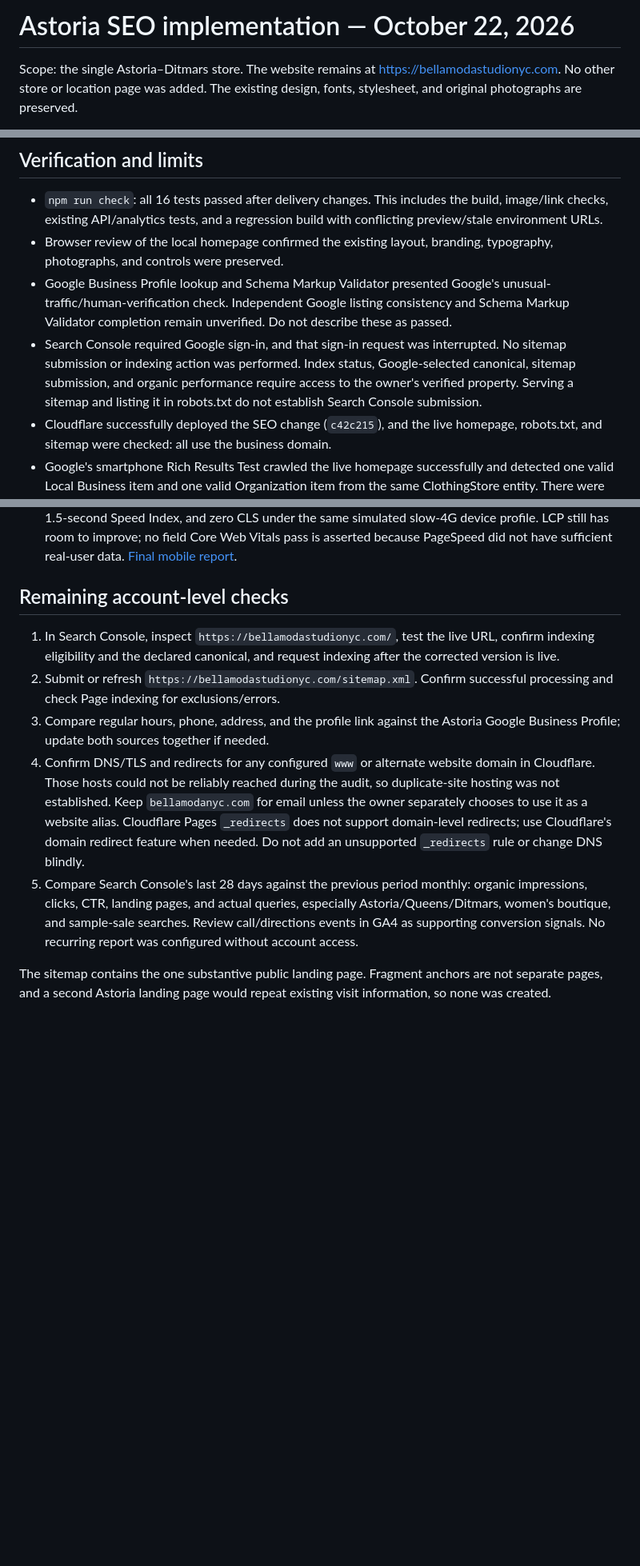
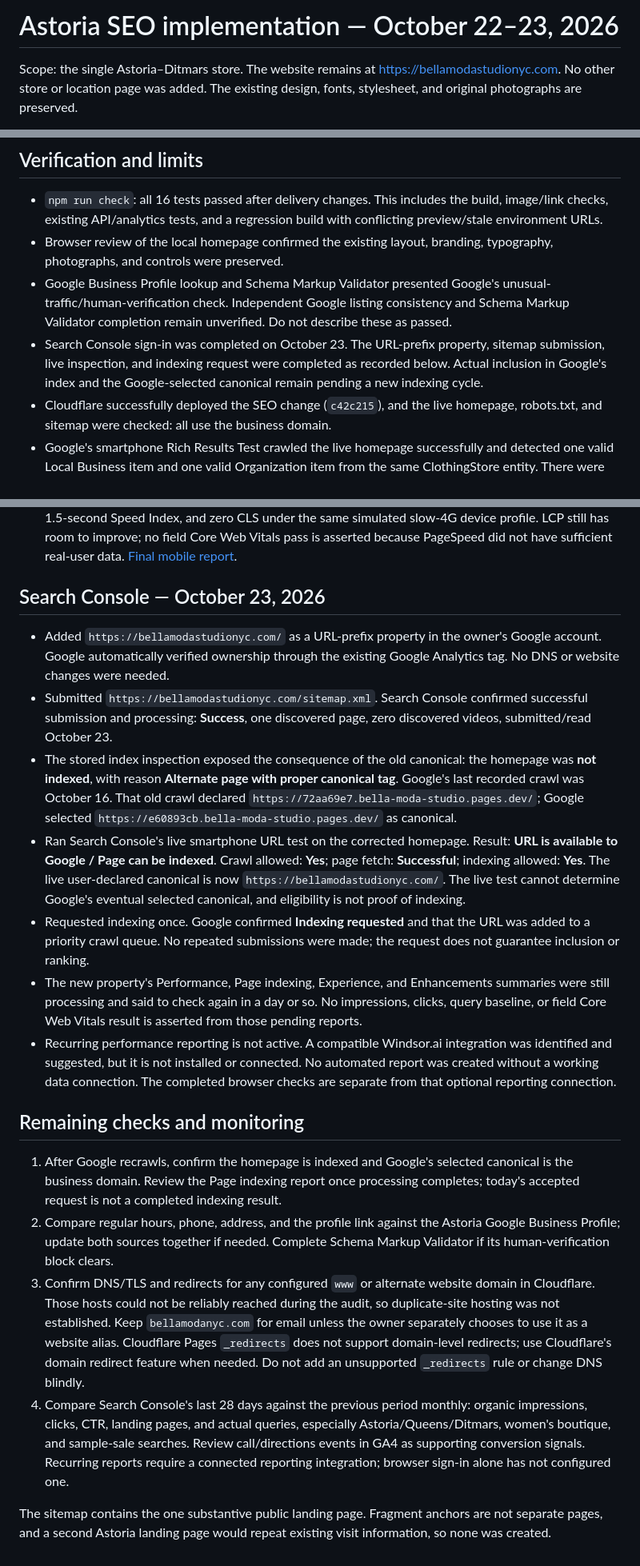
Before and after one commit to fedest-py/Bella-Moda-Studio, a Markdown page: SEO.md, 3 parts joined by grey strips. Shown at 80% size. GitHub-like rendering; blank space fills up the shorter version.

Commit message:
Record Search Console verification, sitemap success, and indexing request

```diff
--- a/SEO.md
+++ b/SEO.md
@@ -1,4 +1,4 @@
-# Astoria SEO implementation — October 22, 2026
+# Astoria SEO implementation — October 22–23, 2026
 
 Scope: the single Astoria–Ditmars store. The website remains at
 https://bellamodastudionyc.com. No other store or location page was added.
@@ -68,12 +68,10 @@ subsequently added to reduce transfers while preserving the same photographs.
   Google's unusual-traffic/human-verification check. Independent Google
   listing consistency and Schema Markup Validator completion remain
   unverified. Do not describe these as passed.
-- Search Console required Google sign-in, and that sign-in request was
-  interrupted. No sitemap submission or indexing action was performed.
-  Index status,
-  Google-selected canonical, sitemap submission, and organic performance
-  require access to the owner's verified property. Serving a sitemap and
-  listing it in robots.txt do not establish Search Console submission.
+- Search Console sign-in was completed on October 23. The URL-prefix
+  property, sitemap submission, live inspection, and indexing request were
+  completed as recorded below. Actual inclusion in Google's index and the
+  Google-selected canonical remain pending a new indexing cycle.
 - Cloudflare successfully deployed the SEO change (`c42c215`), and the live
   homepage, robots.txt, and sitemap were checked: all use the business domain.
 - Google's smartphone Rich Results Test crawled the live homepage successfully
@@ -97,27 +95,60 @@ subsequently added to reduce transfers while preserving the same photographs.
   sufficient real-user data.
   [Final mobile report](https://pagespeed.web.dev/analysis/https-bellamodastudionyc-com/bxii2kz83m?form_factor=mobile).
 
-## Remaining account-level checks
+## Search Console — October 23, 2026
 
-1. In Search Console, inspect `https://bellamodastudionyc.com/`, test the live
-   URL, confirm indexing eligibility and the declared canonical, and request
-   indexing after the corrected version is live.
-2. Submit or refresh `https://bellamodastudionyc.com/sitemap.xml`. Confirm
-   successful processing and check Page indexing for exclusions/errors.
-3. Compare regular hours, phone, address, and the profile link against the
+- Added `https://bellamodastudionyc.com/` as a URL-prefix property in the
+  owner's Google account. Google automatically verified ownership through
+  the existing Google Analytics tag. No DNS or website changes were needed.
+- Submitted `https://bellamodastudionyc.com/sitemap.xml`. Search Console
+  confirmed successful submission and processing: **Success**, one
+  discovered page, zero discovered videos, submitted/read October 23.
+- The stored index inspection exposed the consequence of the old canonical:
+  the homepage was **not indexed**, with reason **Alternate page with proper
+  canonical tag**. Google's last recorded crawl was October 16. That old
+  crawl declared `https://72aa69e7.bella-moda-studio.pages.dev/`; Google
+  selected `https://e60893cb.bella-moda-studio.pages.dev/` as canonical.
+- Ran Search Console's live smartphone URL test on the corrected homepage.
+  Result: **URL is available to Google / Page can be indexed**. Crawl
+  allowed: **Yes**; page fetch: **Successful**; indexing allowed: **Yes**.
+  The live user-declared canonical is now
+  `https://bellamodastudionyc.com/`. The live test cannot determine Google's
+  eventual selected canonical, and eligibility is not proof of indexing.
+- Requested indexing once. Google confirmed **Indexing requested** and that
+  the URL was added to a priority crawl queue. No repeated submissions were
+  made; the request does not guarantee inclusion or ranking.
+- The new property's Performance, Page indexing, Experience, and
+  Enhancements summaries were still processing and said to check again in
+  a day or so. No impressions, clicks, query baseline, or field Core Web
+  Vitals result is asserted from those pending reports.
+- Recurring performance reporting is not active. A compatible Windsor.ai
+  integration was identified and suggested, but it is not installed or
+  connected. No automated report was created without a working data
+  connection. The completed browser checks are separate from that optional
+  reporting connection.
+
+## Remaining checks and monitoring
+
+1. After Google recrawls, confirm the homepage is indexed and Google's
+   selected canonical is the business domain. Review the Page indexing
+   report once processing completes; today's accepted request is not a
+   completed indexing result.
+2. Compare regular hours, phone, address, and the profile link against the
    Astoria Google Business Profile; update both sources together if needed.
-4. Confirm DNS/TLS and redirects for any configured `www` or alternate
+   Complete Schema Markup Validator if its human-verification block clears.
+3. Confirm DNS/TLS and redirects for any configured `www` or alternate
    website domain in Cloudflare. Those hosts could not be reliably reached
    during the audit, so duplicate-site hosting was not established. Keep
    `bellamodanyc.com` for email unless the owner separately chooses to use it
    as a website alias. Cloudflare Pages `_redirects` does not support
    domain-level redirects; use Cloudflare's domain redirect feature when
    needed. Do not add an unsupported `_redirects` rule or change DNS blindly.
-5. Compare Search Console's last 28 days against the previous period monthly:
+4. Compare Search Console's last 28 days against the previous period monthly:
    organic impressions, clicks, CTR, landing pages, and actual queries,
    especially Astoria/Queens/Ditmars, women's boutique, and sample-sale
    searches. Review call/directions events in GA4 as supporting conversion
-   signals. No recurring report was configured without account access.
+   signals. Recurring reports require a connected reporting integration;
+   browser sign-in alone has not configured one.
 
 The sitemap contains the one substantive public landing page. Fragment
 anchors are not separate pages, and a second Astoria landing page would
```
